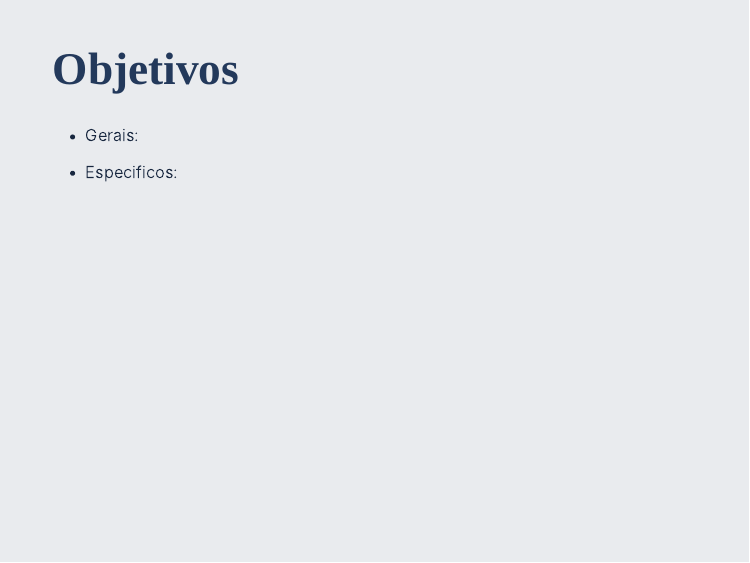
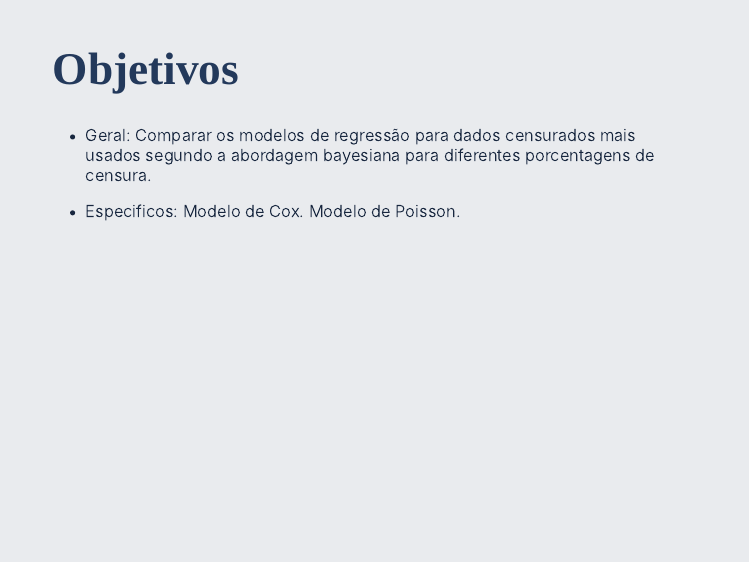
Before and after one commit to lucassxs/metep-apresentacao, an R Markdown document (index.Rmd): page 6 of 8. Rendered offline with R 4.5, knitr and Pandoc, with nearby package versions; the slides are laid out offline by our stand-in for remark.js, each with all of its steps uncovered, in fonts that may differ from those the slides ask for, and without slide numbers, shadows or browser add-ons; colours and fonts come from the style sheet that the author committed, because xaringanthemer is not installed.

Commit message:
📝 add objects

```diff
--- a/index.Rmd
+++ b/index.Rmd
@@ -51,10 +51,13 @@ style_mono_light(
 # Objetivos
 
 
-- Gerais:
+- Geral:
+Comparar os modelos de regressão para dados censurados mais usados segundo a abordagem bayesiana para diferentes porcentagens de censura.
 
 --
 - Especificos:
+Modelo de Cox.
+Modelo de Poisson.
 
 ---
 
```
